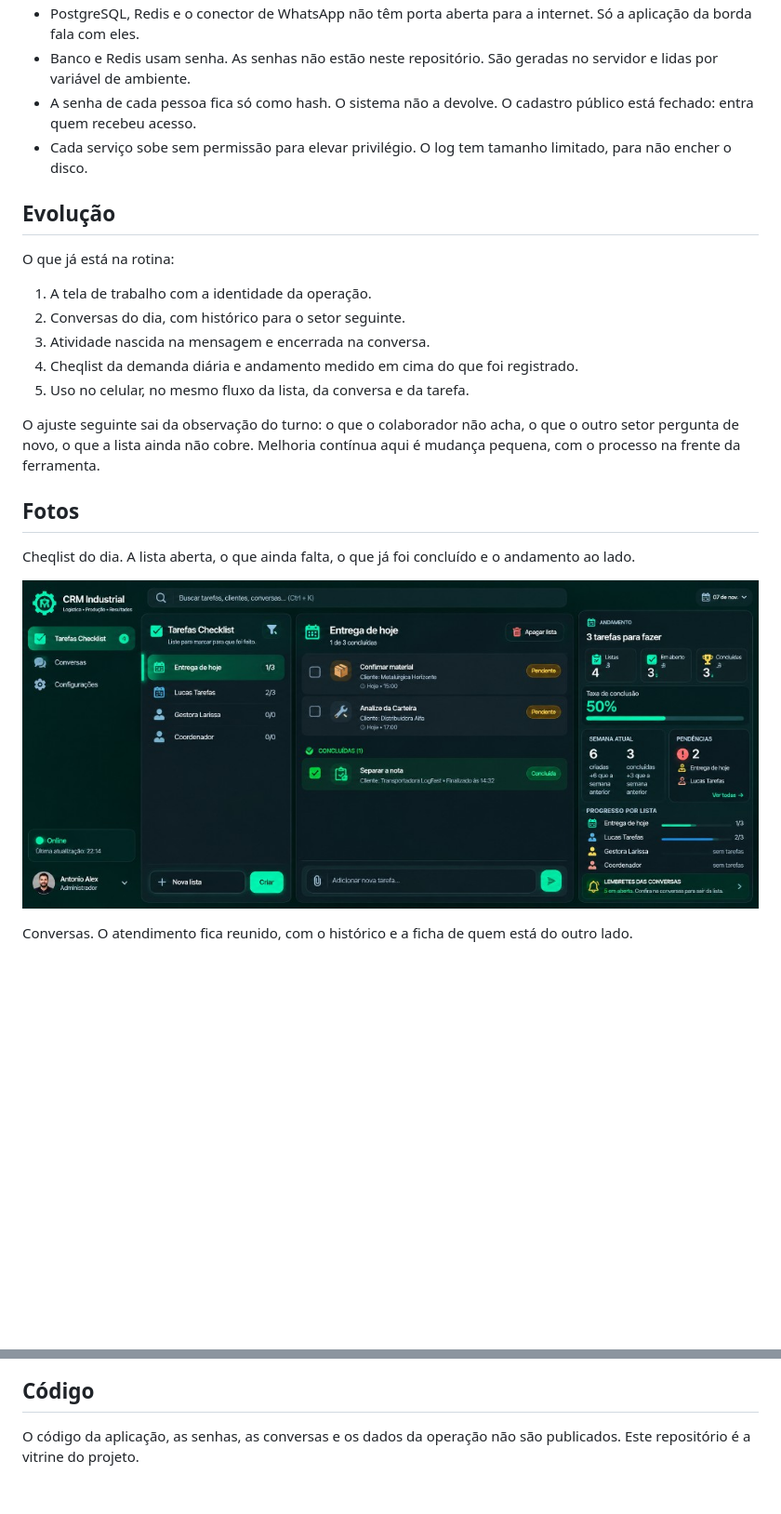
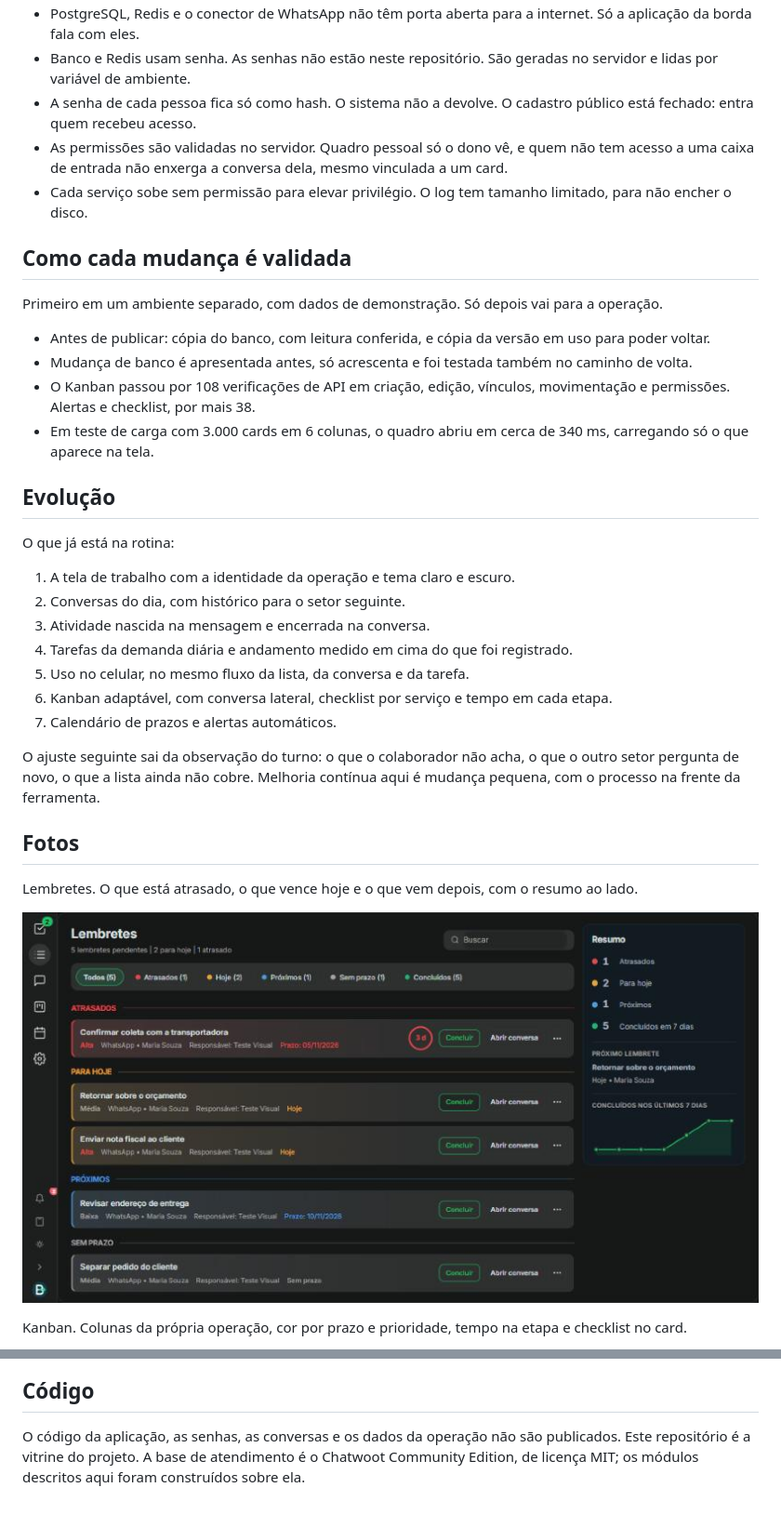
Before and after one commit to alexferreiraindustrial-hue/crm-industrial, a Markdown page: README.md, 2 parts joined by grey strips. Shown at 93% size. GitHub-like rendering; pictures changed too: fotos/cheqlist-tarefas.jpg (deleted), fotos/lembretes.jpg (added); blank space fills up the shorter version.

```diff
--- a/README.md
+++ b/README.md
@@ -80,25 +106,37 @@ A proteção foi montada em camadas, da porta da internet até a senha de quem e
 - PostgreSQL, Redis e o conector de WhatsApp não têm porta aberta para a internet. Só a aplicação da borda fala com eles.
 - Banco e Redis usam senha. As senhas não estão neste repositório. São geradas no servidor e lidas por variável de ambiente.
 - A senha de cada pessoa fica só como hash. O sistema não a devolve. O cadastro público está fechado: entra quem recebeu acesso.
+- As permissões são validadas no servidor. Quadro pessoal só o dono vê, e quem não tem acesso a uma caixa de entrada não enxerga a conversa dela, mesmo vinculada a um card.
 - Cada serviço sobe sem permissão para elevar privilégio. O log tem tamanho limitado, para não encher o disco.
+
+## Como cada mudança é validada
+
+Primeiro em um ambiente separado, com dados de demonstração. Só depois vai para a operação.
+
+- Antes de publicar: cópia do banco, com leitura conferida, e cópia da versão em uso para poder voltar.
+- Mudança de banco é apresentada antes, só acrescenta e foi testada também no caminho de volta.
+- O Kanban passou por 108 verificações de API em criação, edição, vínculos, movimentação e permissões. Alertas e checklist, por mais 38.
+- Em teste de carga com 3.000 cards em 6 colunas, o quadro abriu em cerca de 340 ms, carregando só o que aparece na tela.
 
 ## Evolução
 
 O que já está na rotina:
 
-1. A tela de trabalho com a identidade da operação.
+1. A tela de trabalho com a identidade da operação e tema claro e escuro.
 2. Conversas do dia, com histórico para o setor seguinte.
 3. Atividade nascida na mensagem e encerrada na conversa.
-4. Cheqlist da demanda diária e andamento medido em cima do que foi registrado.
+4. Tarefas da demanda diária e andamento medido em cima do que foi registrado.
 5. Uso no celular, no mesmo fluxo da lista, da conversa e da tarefa.
+6. Kanban adaptável, com conversa lateral, checklist por serviço e tempo em cada etapa.
+7. Calendário de prazos e alertas automáticos.
 
 O ajuste seguinte sai da observação do turno: o que o colaborador não acha, o que o outro setor pergunta de novo, o que a lista ainda não cobre. Melhoria contínua aqui é mudança pequena, com o processo na frente da ferramenta.
 
 ## Fotos
 
-Cheqlist do dia. A lista aberta, o que ainda falta, o que já foi concluído e o andamento ao lado.
+Lembretes. O que está atrasado, o que vence hoje e o que vem depois, com o resumo ao lado.
 
-![Cheqlist com a lista do dia, as tarefas e o andamento](fotos/cheqlist-tarefas.jpg)
+![Lembretes organizados por prazo, com resumo ao lado](fotos/lembretes.jpg)
 
-Conversas. O atendimento fica reunido, com o histórico e a ficha de quem está do outro lado.
+Kanban. Colunas da própria operação, cor por prazo e prioridade, tempo na etapa e checklist no card.
 
@@ -106,4 +156,4 @@ Conversas. O atendimento fica reunido, com o histórico e a ficha de quem está
 
 ## Código
 
-O código da aplicação, as senhas, as conversas e os dados da operação não são publicados. Este repositório é a vitrine do projeto.
+O código da aplicação, as senhas, as conversas e os dados da operação não são publicados. Este repositório é a vitrine do projeto. A base de atendimento é o Chatwoot Community Edition, de licença MIT; os módulos descritos aqui foram construídos sobre ela.
```
Also changed, not shown: other parts of README.md (+53 -15 lines), fotos/calendario.jpg (added), fotos/conversas.jpg, fotos/kanban.jpg (added), fotos/tarefas-checklist.jpg (added).
